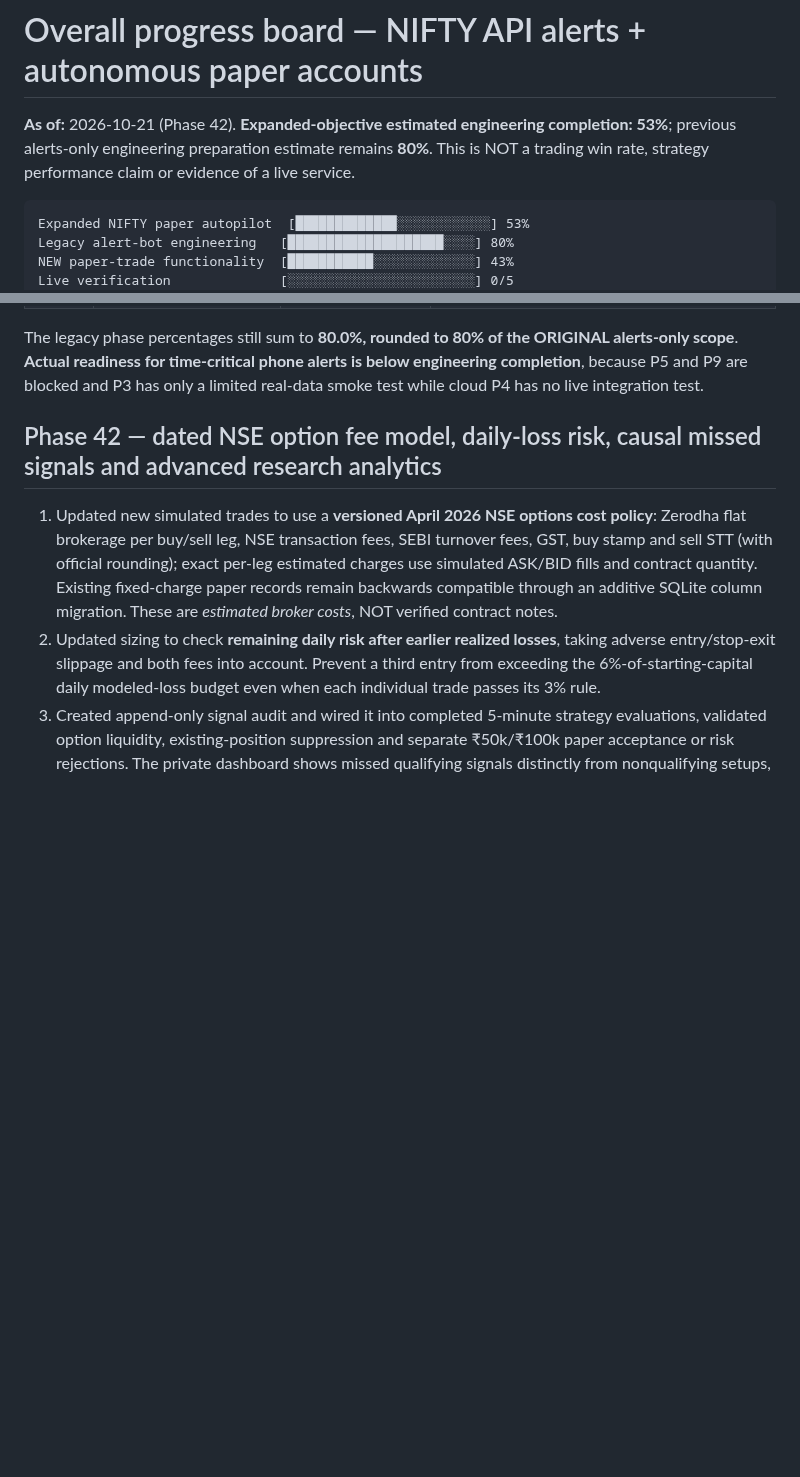
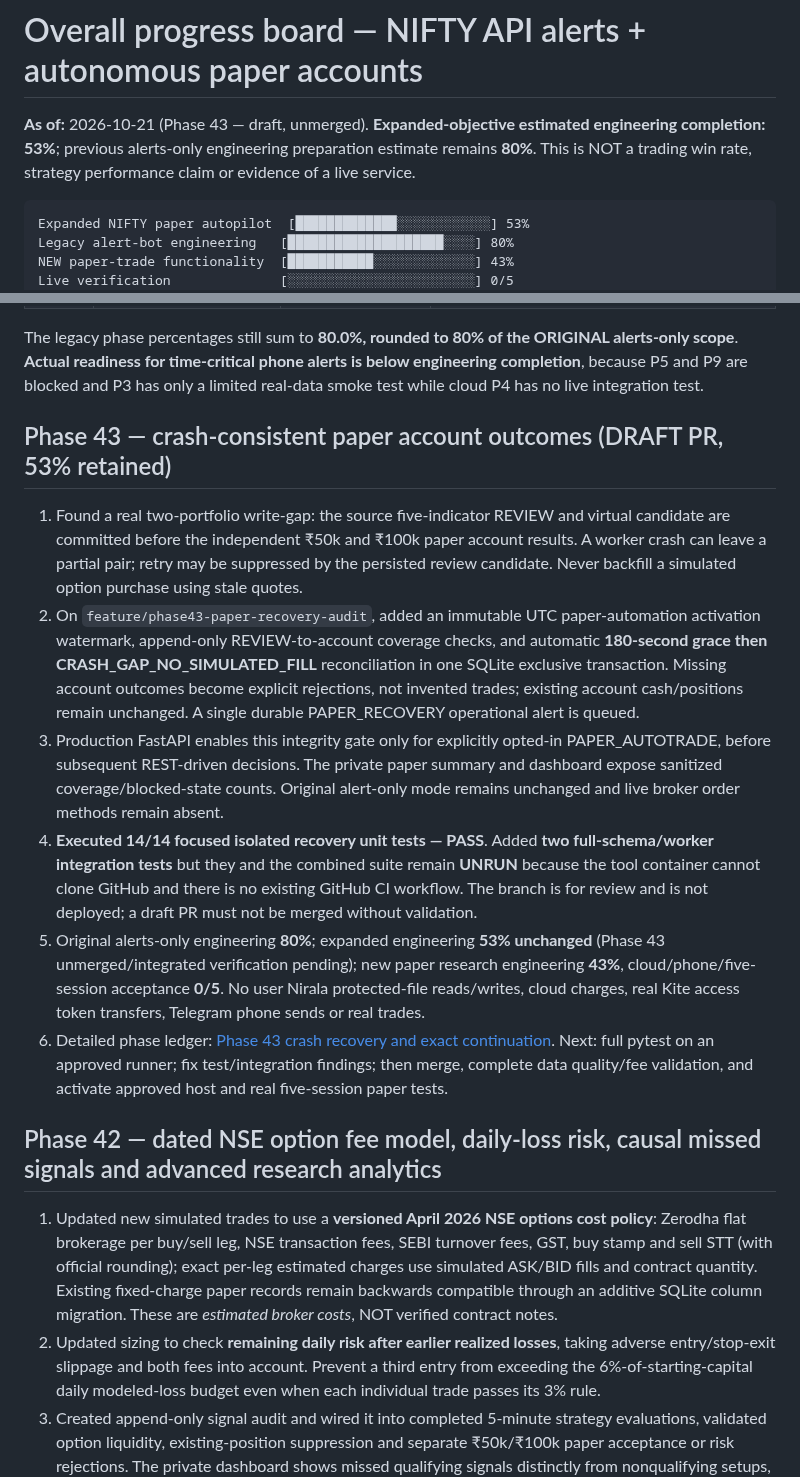
Before and after one commit to Tirthanand17/Indicator-Setup, a Markdown page: cloud-alerts/docs/PROGRESS.md, 2 parts joined by grey strips. Drawn GitHub-style; blank space fills up the shorter version.

Commit message:
Phase 43: log tested crash recovery branch without inflating unverified progress

````diff
--- a/cloud-alerts/docs/PROGRESS.md
+++ b/cloud-alerts/docs/PROGRESS.md
@@ -1,6 +1,6 @@
 # Overall progress board — NIFTY API alerts + autonomous paper accounts
 
-**As of:** 2026-10-21 (Phase 42). **Expanded-objective estimated engineering completion: 53%**; previous alerts-only engineering preparation estimate remains **80%**. This is NOT a trading win rate, strategy performance claim or evidence of a live service.
+**As of:** 2026-10-21 (Phase 43 — draft, unmerged). **Expanded-objective estimated engineering completion: 53%**; previous alerts-only engineering preparation estimate remains **80%**. This is NOT a trading win rate, strategy performance claim or evidence of a live service.
 
 ```text
 Expanded NIFTY paper autopilot  [█████████████░░░░░░░░░░░░] 53%
@@ -38,6 +38,15 @@ The estimate is the mean of ten phase completion fractions, **not** based on lin
 
 The legacy phase percentages still sum to **80.0%, rounded to 80% of the ORIGINAL alerts-only scope**. **Actual readiness for time-critical phone alerts is below engineering completion**, because P5 and P9 are blocked and P3 has only a limited real-data smoke test while cloud P4 has no live integration test.
 
+
+## Phase 43 — crash-consistent paper account outcomes (DRAFT PR, 53% retained)
+
+1. Found a real two-portfolio write-gap: the source five-indicator REVIEW and virtual candidate are committed before the independent ₹50k and ₹100k paper account results. A worker crash can leave a partial pair; retry may be suppressed by the persisted review candidate. Never backfill a simulated option purchase using stale quotes.
+2. On `feature/phase43-paper-recovery-audit`, added an immutable UTC paper-automation activation watermark, append-only REVIEW-to-account coverage checks, and automatic **180-second grace then CRASH_GAP_NO_SIMULATED_FILL** reconciliation in one SQLite exclusive transaction. Missing account outcomes become explicit rejections, not invented trades; existing account cash/positions remain unchanged. A single durable PAPER_RECOVERY operational alert is queued.
+3. Production FastAPI enables this integrity gate only for explicitly opted-in PAPER_AUTOTRADE, before subsequent REST-driven decisions. The private paper summary and dashboard expose sanitized coverage/blocked-state counts. Original alert-only mode remains unchanged and live broker order methods remain absent.
+4. **Executed 14/14 focused isolated recovery unit tests — PASS**. Added **two full-schema/worker integration tests** but they and the combined suite remain **UNRUN** because the tool container cannot clone GitHub and there is no existing GitHub CI workflow. The branch is for review and is not deployed; a draft PR must not be merged without validation.
+5. Original alerts-only engineering **80%**; expanded engineering **53% unchanged** (Phase 43 unmerged/integrated verification pending); new paper research engineering **43%**, cloud/phone/five-session acceptance **0/5**. No user Nirala protected-file reads/writes, cloud charges, real Kite access token transfers, Telegram phone sends or real trades.
+6. Detailed phase ledger: [Phase 43 crash recovery and exact continuation](PAPER_RECOVERY_PHASE43.md). Next: full pytest on an approved runner; fix test/integration findings; then merge, complete data quality/fee validation, and activate approved host and real five-session paper tests.
 
 ## Phase 42 — dated NSE option fee model, daily-loss risk, causal missed signals and advanced research analytics
 
````
